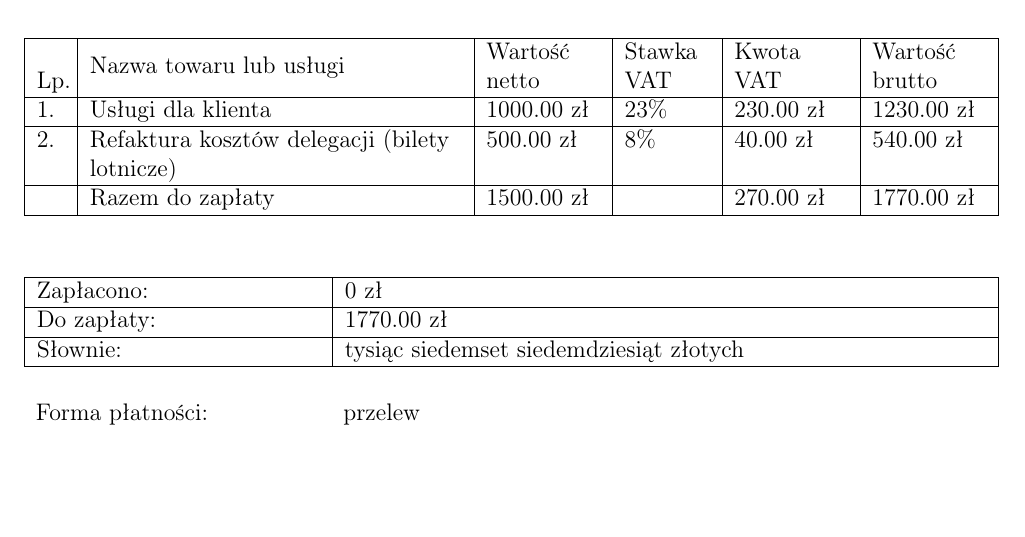
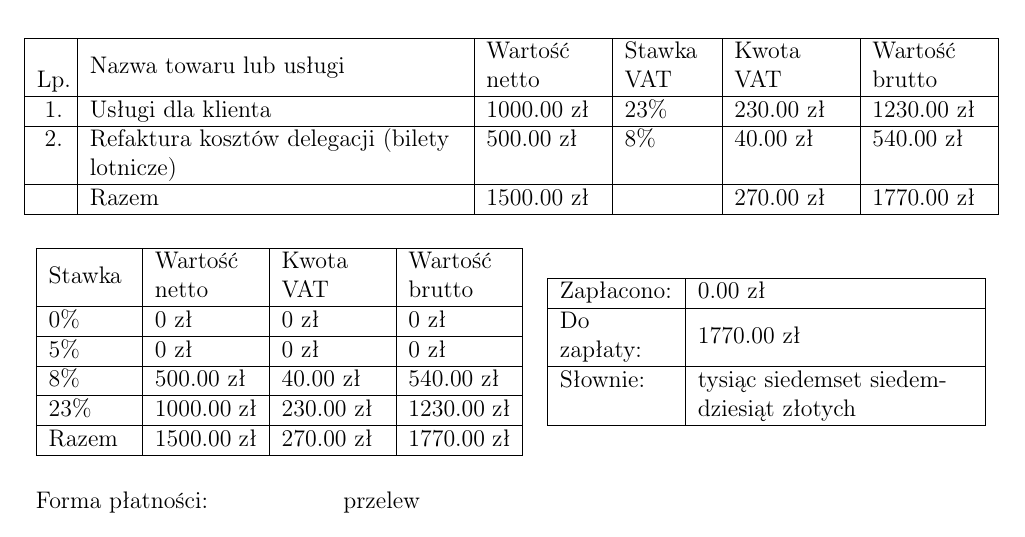
Before and after one commit to MateuszKubuszok/B2BInvoiceTexTemplate, a LaTeX problem sheet (example.tex, which reads invoice.sty): part of the page, cut so that both start at the same text, the shorter picture padded with empty space. Compiled offline with pdfLaTeX.

Commit message:
Adds VAT rate tables

```diff
--- a/example.tex
+++ b/example.tex
@@ -12,13 +12,14 @@
                 PaymentDate=14.03.2015,
                 Seller=\Issuer,
                 Buyer=\Client,
+                Paid=0.00,
                 TotalWords=tysiąc siedemset siedemdziesiąt złotych,
                 BankAccount=\IssuerBankAccount,
                 Signer=\IssuerInvoiceSigner]
-  \nextItem{1000.00}{23}{Usługi dla klienta}
+  \withVatTwentyThree{1000.00}\printItem{Usługi dla klienta}
 
   \hline
 
-  \nextItem{500.00}{8}{Refaktura kosztów delegacji (bilety lotnicze)}
+  \withVatEight{500.00}\printItem{Refaktura kosztów delegacji (bilety lotnicze)}
 \end{invoice}
 \end{document}
--- a/invoice.sty
+++ b/invoice.sty
@@ -34,28 +34,104 @@
   \xdef\taxTotal{\taxTotal}%%
   \FPeval{\bruttoTotal}{0}%
   \xdef\bruttoTotal{\bruttoTotal}%%
+  \FPeval{\nettoZeroTotal}{0}%
+  \xdef\nettoZeroTotal{\nettoZeroTotal}%%
+  \FPeval{\taxZeroTotal}{0}%
+  \xdef\taxZeroTotal{\taxZeroTotal}%%
+  \FPeval{\bruttoZeroTotal}{0}%
+  \xdef\bruttoZeroTotal{\bruttoZeroTotal}%%
+  \FPeval{\nettoFiveTotal}{0}%
+  \xdef\nettoFiveTotal{\nettoFiveTotal}%%
+  \FPeval{\taxFiveTotal}{0}%
+  \xdef\taxFiveTotal{\taxFiveTotal}%%
+  \FPeval{\bruttoFiveTotal}{0}%
+  \xdef\bruttoFiveTotal{\bruttoFiveTotal}%%
+  \FPeval{\nettoEightTotal}{0}%
+  \xdef\nettoEightTotal{\nettoEightTotal}%%
+  \FPeval{\taxEightTotal}{0}%
+  \xdef\taxEightTotal{\taxEightTotal}%%
+  \FPeval{\bruttoEightTotal}{0}%
+  \xdef\bruttoEightTotal{\bruttoEightTotal}%%
+  \FPeval{\nettoTwentyThreeTotal}{0}%
+  \xdef\nettoTwentyThreeTotal{\nettoTwentyThreeTotal}%%
+  \FPeval{\taxTwentyThreeTotal}{0}%
+  \xdef\taxTwentyThreeTotal{\taxTwentyThreeTotal}%%
+  \FPeval{\bruttoTwentyThreeTotal}{0}%
+  \xdef\bruttoTwentyThreeTotal{\bruttoTwentyThreeTotal}%%
 }
 
-\newcommand{\nextItem}[3]{
+\newcommand{\withVat}[2]{
   \FPeval{\netto}{round(#1, 2)}%
   \xdef\netto{\netto}%%
   \FPeval{\nettoTotal}{round(\nettoTotal + \netto, 2)}%
   \xdef\nettoTotal{\nettoTotal}%%
-  \FPeval{\tax}{round(#1 * (#2 / 100), 2)}%
+  \FPeval{\vat}{round(#2, 0)}%
+  \xdef\vat{\vat}%%
+  \FPeval{\tax}{round(\netto * (\vat / 100), 2)}%
   \xdef\tax{\tax}%%
   \FPeval{\taxTotal}{round(\taxTotal + \tax, 2)}%
   \xdef\taxTotal{\taxTotal}%%
-  \FPeval{\brutto}{round(#1 * (#2 / 100 + 1), 2)}%
+  \FPeval{\brutto}{round(\netto * (\vat / 100 + 1), 2)}%
   \xdef\brutto{\brutto}%%
   \FPeval{\bruttoTotal}{round(\bruttoTotal + \brutto, 2)}%
   \xdef\bruttoTotal{\bruttoTotal}%%
+}
+
+\newcommand{\withVatZero}[1]{
+  \withVat{#1}{0}%
+  \FPeval{\nettoZeroTotal}{round(\nettoZeroTotal + \netto, 2)}%
+  \xdef\nettoZeroTotal{\nettoZeroTotal}%%
+  \FPeval{\taxZeroTotal}{round(\taxZeroTotal + \tax, 2)}%
+  \xdef\taxZeroTotal{\taxZeroTotal}%%
+  \FPeval{\bruttoZeroTotal}{round(\bruttoZeroTotal + \brutto, 2)}%
+  \xdef\bruttoZeroTotal{\bruttoZeroTotal}%%
+}
+
+\newcommand{\withVatFive}[1]{
+  \withVat{#1}{8}%
+  \FPeval{\nettoFiveTotal}{round(\nettoFiveTotal + \netto, 2)}%
+  \xdef\nettoFiveTotal{\nettoFiveTotal}%%
+  \FPeval{\taxFiveTotal}{round(\taxFiveTotal + \tax, 2)}%
+  \xdef\taxFiveTotal{\taxFiveTotal}%%
+  \FPeval{\bruttoFiveTotal}{round(\bruttoFiveTotal + \brutto, 2)}%
+  \xdef\bruttoFiveTotal{\bruttoFiveTotal}%%
+}
+
+\newcommand{\withVatEight}[1]{
+  \withVat{#1}{8}%
+  \FPeval{\nettoEightTotal}{round(\nettoEightTotal + \netto, 2)}%
+  \xdef\nettoEightTotal{\nettoEightTotal}%%
+  \FPeval{\taxEightTotal}{round(\taxEightTotal + \tax, 2)}%
+  \xdef\taxEightTotal{\taxEightTotal}%%
+  \FPeval{\bruttoEightTotal}{round(\bruttoEightTotal + \brutto, 2)}%
+  \xdef\bruttoEightTotal{\bruttoEightTotal}%%
+}
+
+\newcommand{\withVatTwentyThree}[1]{
+  \withVat{#1}{23}%
+  \FPeval{\nettoTwentyThreeTotal}{round(\nettoTwentyThreeTotal + \netto, 2)}%
+  \xdef\nettoTwentyThreeTotal{\nettoTwentyThreeTotal}%%
+  \FPeval{\taxTwentyThreeTotal}{round(\taxTwentyThreeTotal + \tax, 2)}%
+  \xdef\taxTwentyThreeTotal{\taxTwentyThreeTotal}%%
+  \FPeval{\bruttoTwentyThreeTotal}{round(\bruttoTwentyThreeTotal + \brutto, 2)}%
+  \xdef\bruttoTwentyThreeTotal{\bruttoTwentyThreeTotal}%%
+}
+
+\newcommand{\printItem}[1]{
   \addtocounter{itemIndex}{1}%
   \theitemIndex. &
-  #3 &
-  \netto \ zł &
-  #2\% &
-  \tax \ zł &
-  \brutto \ zł \\
+  #1             &
+  \netto \ zł    &
+  \vat\%         &
+  \tax \ zł      &
+  \brutto \ zł   \\
+}
+
+\newcommand{\withCost}[0]{
+  \FPeval{\alreadyPaid}{round(\Paid, 2)}%
+  \xdef\alreadyPaid{\alreadyPaid}%%
+  \FPeval{\totalCost}{round(\bruttoTotal - \alreadyPaid, 2)}%
+  \xdef\totalCost{\totalCost}%%
 }
 
 \define@key{invckey}{Number}{\def\InvoiceNumber{#1}}
@@ -64,6 +140,7 @@
 \define@key{invckey}{PaymentDate}{\def\PaymentDate{#1}}
 \define@key{invckey}{Seller}{\def\Seller{\makecell[l]{#1}}}
 \define@key{invckey}{Buyer}{\def\Buyer{\makecell[l]{#1}}}
+\define@key{invckey}{Paid}{\def\Paid{#1}}
 \define@key{invckey}{TotalWords}{\def\TotalWords{#1}}
 \define@key{invckey}{BankAccount}{\def\BankAccount{\multiline{#1}}}
 \define@key{invckey}{Signer}{\def\Signer{#1}}
@@ -90,35 +167,52 @@
   \begin{tabularx}{\linewidth}{| L{0.5cm} | Y | L{2cm} | L{1.5cm} | L{2cm} | L{2cm} |}
     \hline
     \resetCounters
-    Lp. &
+    Lp.                     &
     Nazwa towaru lub usługi &
-    Wartość netto &
-    Stawka VAT &
-    Kwota VAT &
-    Wartość brutto \\
+    Wartość netto           &
+    Stawka VAT              &
+    Kwota VAT               &
+    Wartość brutto          \\
     \hline
     \BODY
     \hline
-    &
-    Razem do zapłaty &
-    \nettoTotal \ zł &
-    &
-    \taxTotal \ zł &
+                      &
+    Razem             &
+    \nettoTotal \ zł  &
+                      &
+    \taxTotal \ zł    &
     \bruttoTotal \ zł \\
     \hline
   \end{tabularx}
   \ \\
   \ \\
-  \ \\
-  \begin{tabularx}{\linewidth}{| L{5cm} | Y |}
+  \begin{tabular}{c c}
+  \begin{tabularx}{0.50\linewidth}{| Y | L{1.8cm} | L{1.8cm} | L{1.8cm} |}
     \hline
-    Zapłacono:      & 0 zł \\
+    Stawka    & Wartość netto               & Kwota VAT                 & Wartość brutto               \\
     \hline
-    Do zapłaty:     & \bruttoTotal \ zł \\
+    0\%       & \nettoZeroTotal \ zł        & \taxZeroTotal \ zł        & \bruttoZeroTotal \ zł        \\
+    \hline
+    5\%       & \nettoFiveTotal \ zł        & \taxFiveTotal \ zł        & \bruttoFiveTotal \ zł        \\
+        \hline
+    8\%       & \nettoEightTotal \ zł       & \taxEightTotal \ zł       & \bruttoEightTotal \ zł       \\
+    \hline
+    23\%      & \nettoTwentyThreeTotal \ zł & \taxTwentyThreeTotal \ zł & \bruttoTwentyThreeTotal \ zł \\
+    \hline
+    Razem     & \nettoTotal \ zł            & \taxTotal            \ zł & \bruttoTotal \ zł            \\
+    \hline
+  \end{tabularx} &
+  \withCost
+  \begin{tabularx}{0.45\linewidth}{| L{2cm} | Y |}
+    \hline
+    Zapłacono:      & \Paid \ zł \\
+    \hline
+    Do zapłaty:     & \totalCost \ zł \\
     \hline
     Słownie:        & \TotalWords \\
     \hline
-  \end{tabularx}
+  \end{tabularx}\\
+  \end{tabular}
   \ \\
   \ \\
   \begin{tabularx}{\linewidth}{ L{5cm} Y }
```
Also changed, not shown: Readme.md.
